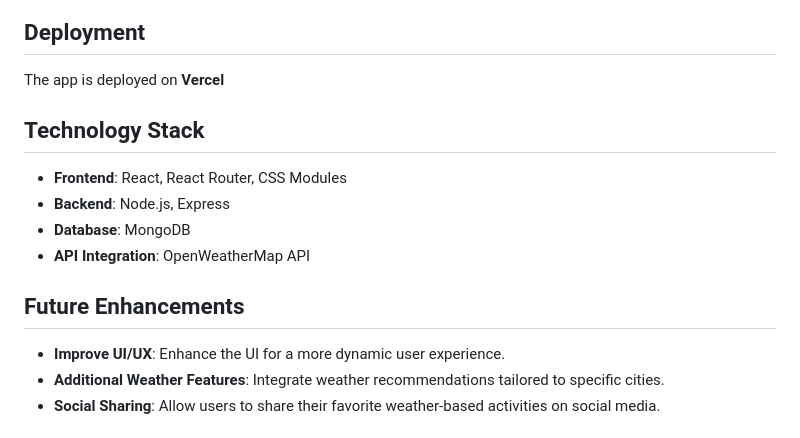
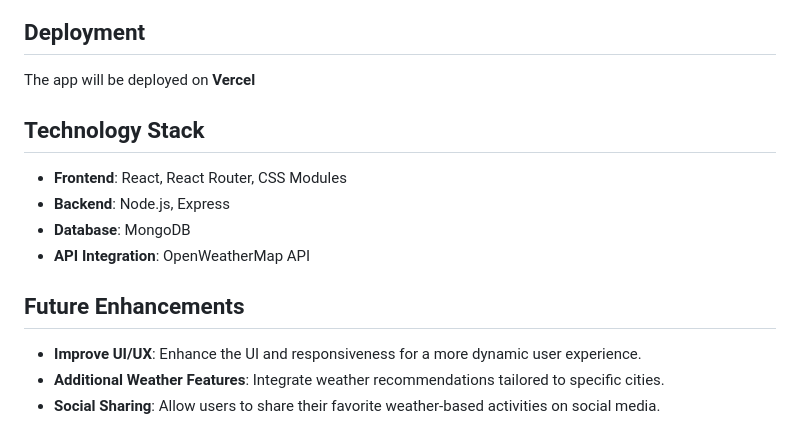
Before and after one commit to IrenOknel/VBWB, a Markdown page: README.md, the part around the change. GitHub-like rendering.

```diff
--- a/README.md
+++ b/README.md
@@ -110,7 +110,7 @@ Here are the screenshots demonstrating various Insomnia test results:
 
 ## Deployment
 
-The app is deployed on **Vercel**
+The app will be deployed on **Vercel**
 
 ## Technology Stack
 
@@ -121,7 +121,7 @@ The app is deployed on **Vercel**
 
 ## Future Enhancements
 
-- **Improve UI/UX**: Enhance the UI for a more dynamic user experience.
+- **Improve UI/UX**: Enhance the UI and responsiveness for a more dynamic user experience.
 - **Additional Weather Features**: Integrate weather recommendations tailored to specific cities.
 - **Social Sharing**: Allow users to share their favorite weather-based activities on social media.
 
```
